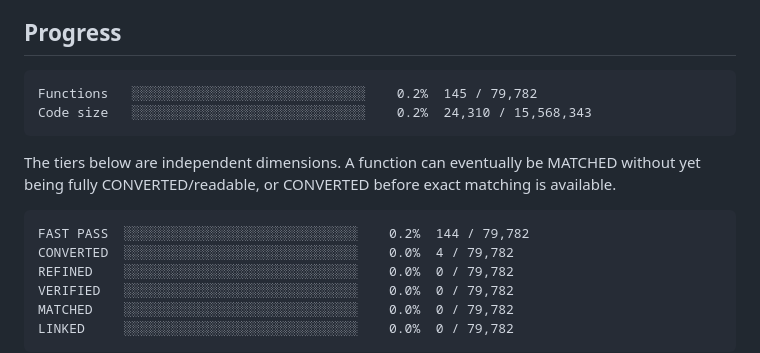
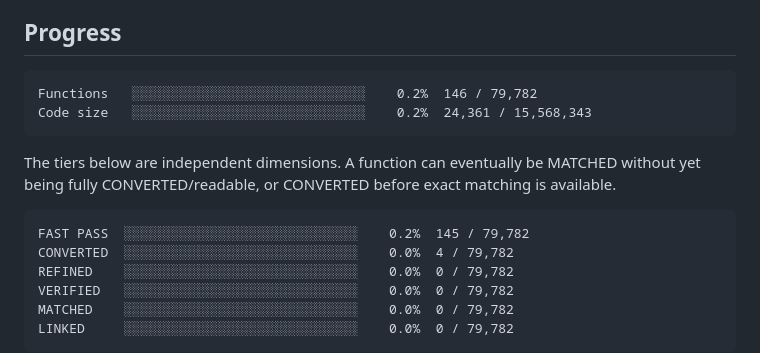
Before and after one commit to Putxo/BioHazard-V-Resurrection, a Markdown page: README.md, the part around the change. Drawn GitHub-style.

Commit message:
Publish FUN_00408490 dashboard progress

````diff
--- a/README.md
+++ b/README.md
@@ -8,8 +8,8 @@ From-scratch Resident Evil 5 PC 1.1.0 Dev decompilation/reimplementation project
 
 <!-- progress:start -->
 ```
-Functions   ░░░░░░░░░░░░░░░░░░░░░░░░░░░░░░    0.2%  145 / 79,782
-Code size   ░░░░░░░░░░░░░░░░░░░░░░░░░░░░░░    0.2%  24,310 / 15,568,343
+Functions   ░░░░░░░░░░░░░░░░░░░░░░░░░░░░░░    0.2%  146 / 79,782
+Code size   ░░░░░░░░░░░░░░░░░░░░░░░░░░░░░░    0.2%  24,361 / 15,568,343
 ```
 <!-- progress:end -->
 
@@ -17,7 +17,7 @@ The tiers below are independent dimensions. A function can eventually be MATCHED
 
 <!-- tiers:start -->
 ```
-FAST PASS  ░░░░░░░░░░░░░░░░░░░░░░░░░░░░░░    0.2%  144 / 79,782
+FAST PASS  ░░░░░░░░░░░░░░░░░░░░░░░░░░░░░░    0.2%  145 / 79,782
 CONVERTED  ░░░░░░░░░░░░░░░░░░░░░░░░░░░░░░    0.0%  4 / 79,782
 REFINED    ░░░░░░░░░░░░░░░░░░░░░░░░░░░░░░    0.0%  0 / 79,782
 VERIFIED   ░░░░░░░░░░░░░░░░░░░░░░░░░░░░░░    0.0%  0 / 79,782
````
